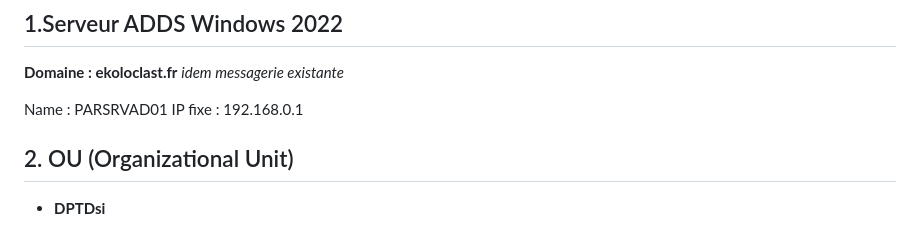
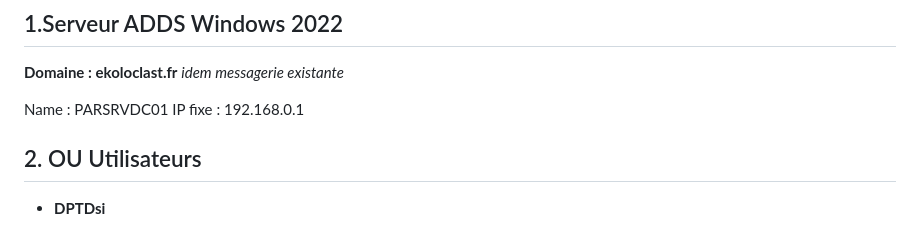
Before and after one commit to WildCodeSchool/TSSR-2402-P3-G3-BuildYourInfra-Ekoloclast, a Markdown page: S09/Nomenclature Ekoloclast.md, the part around one of its changes. Drawn GitHub-style.

```diff
--- a/S09/Nomenclature Ekoloclast.md
+++ b/S09/Nomenclature Ekoloclast.md
@@ -5,10 +5,11 @@
 **Domaine : ekoloclast.fr**
 _idem messagerie existante_
 
-Name : PARSRVAD01
+Name : PARSRVDC01
 IP fixe : 192.168.0.1
 
-## 2. OU (Organizational Unit)
+
+## 2. OU Utilisateurs
 
 - **DPTDsi**
   - (UO) Service
```
Also changed, not shown: other parts of S09/Nomenclature Ekoloclast.md (+53 -20 lines).
